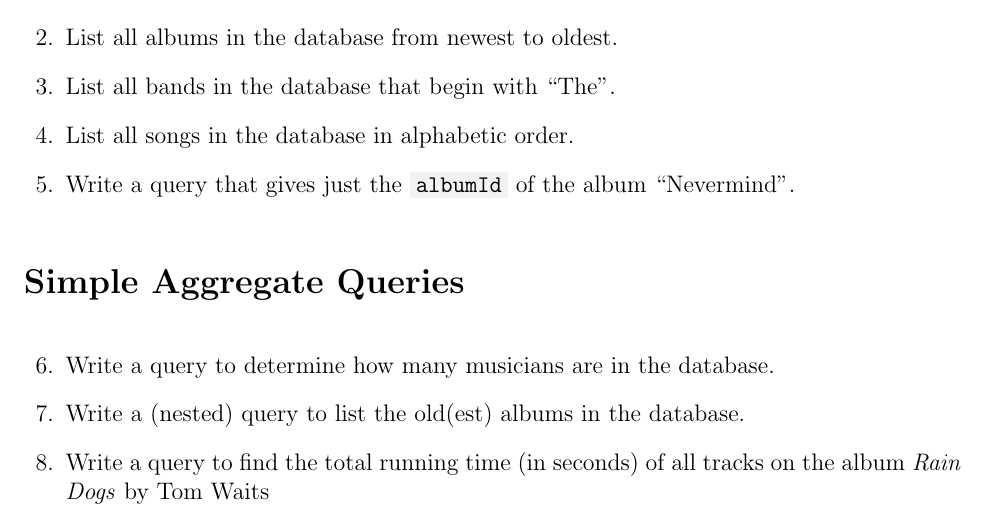
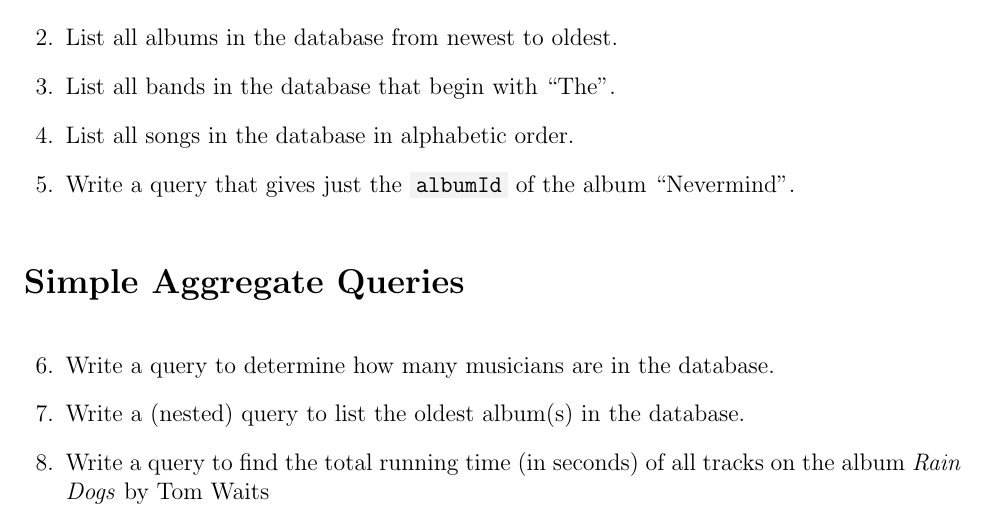
Before and after one commit to sroscoe2/CSCE156-Lab06, a LaTeX problem sheet (handouts/worksheet.tex): part of page 1 of 2, cut so that both start at the same text. The pictures show the PDF file handouts/worksheet.pdf that the author committed with the source.

Commit message:
fixed phrasing in question

```diff
--- a/handouts/worksheet.tex
+++ b/handouts/worksheet.tex
@@ -129,7 +129,7 @@ select count(*) as numMusicians from Musician;
 \end{minted}
 \end{solution}
 
-\question Write a (nested) query to list the old(est) albums in the database.
+\question Write a (nested) query to list the oldest album(s) in the database.
 \begin{solution}
 
 \begin{minted}{sql}
```
Also changed, not shown: handouts/worksheet.pdf.
